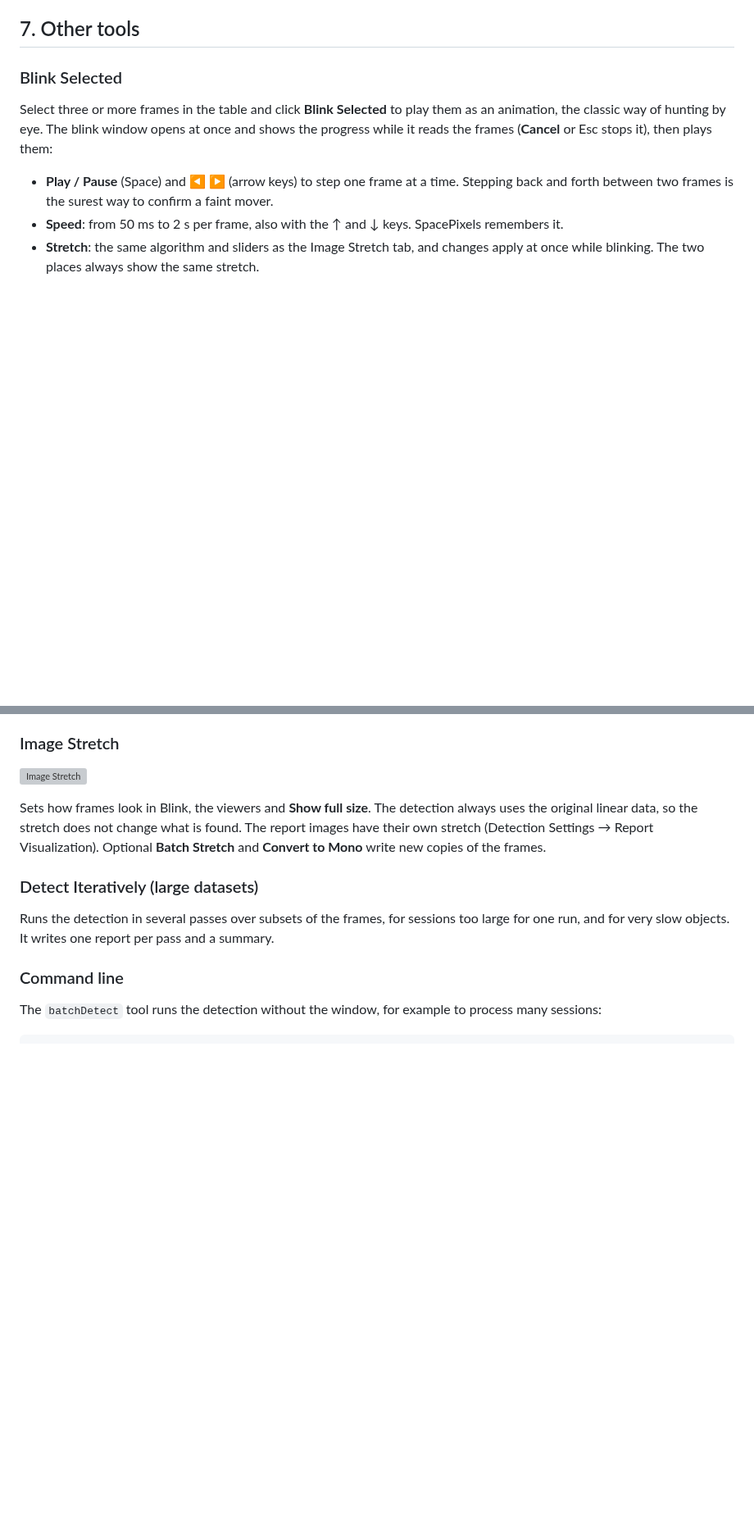
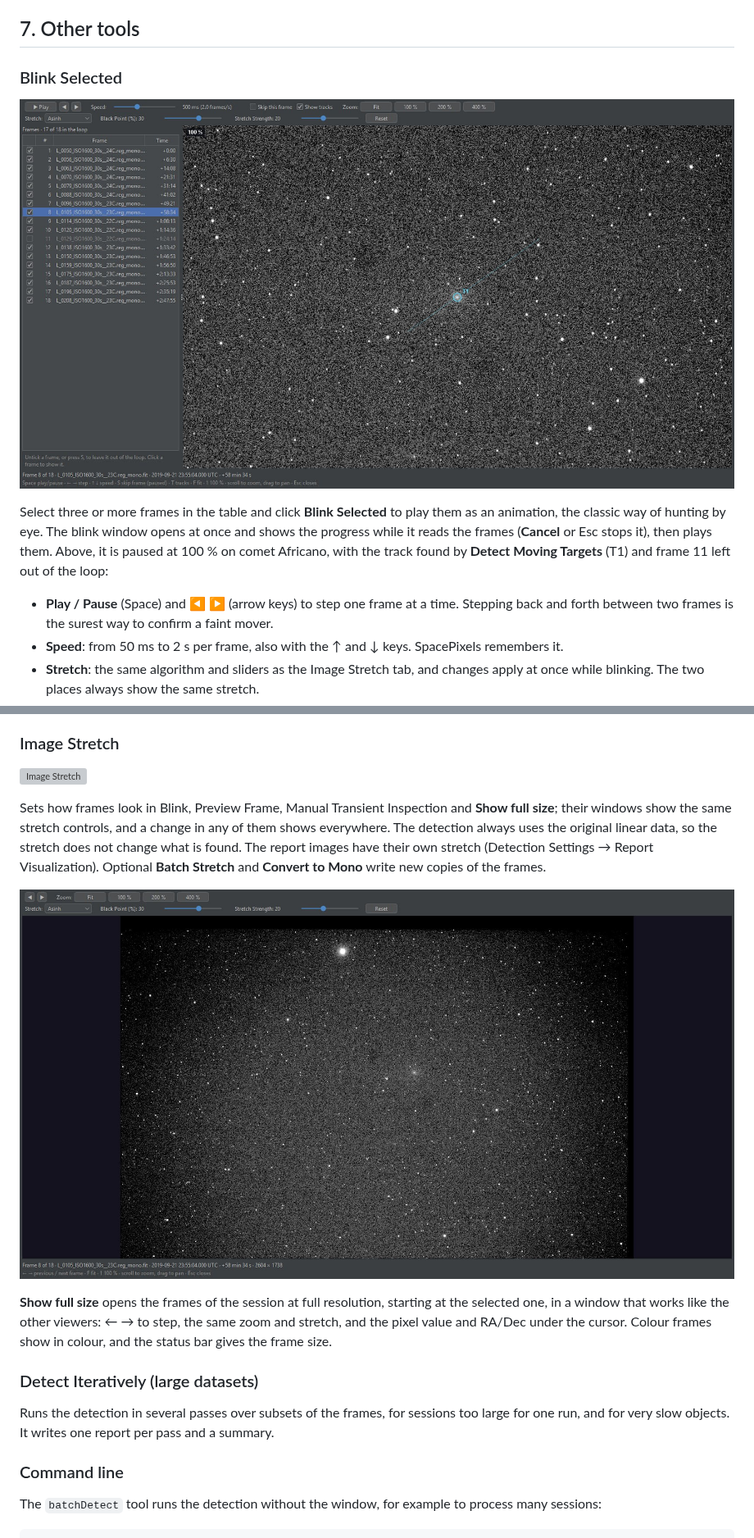
Before and after one commit to ppissias/SpacePixels, a Markdown page: MANUAL.md, 2 parts joined by grey strips. Shown at 82% size. Rendered like a GitHub page; pictures changed too: docs/images/manual/ui-blink.jpg (added), docs/images/manual/ui-fullsize.jpg (added); blank space fills up the shorter version; grey boxes are pictures that could not be loaded.

```diff
--- a/MANUAL.md
+++ b/MANUAL.md
@@ -273,7 +273,9 @@ Each candidate then has a card with a one-line summary and its light curve, draw
 
 ### Blink Selected
 
-Select three or more frames in the table and click **Blink Selected** to play them as an animation, the classic way of hunting by eye. The blink window opens at once and shows the progress while it reads the frames (**Cancel** or Esc stops it), then plays them:
+![Blink, paused on comet Africano with its track shown](docs/images/manual/ui-blink.jpg)
+
+Select three or more frames in the table and click **Blink Selected** to play them as an animation, the classic way of hunting by eye. The blink window opens at once and shows the progress while it reads the frames (**Cancel** or Esc stops it), then plays them. Above, it is paused at 100 % on comet Africano, with the track found by **Detect Moving Targets** (T1) and frame 11 left out of the loop:
 
 - **Play / Pause** (Space) and **◀ ▶** (arrow keys) to step one frame at a time. Stepping back and forth between two frames is the surest way to confirm a faint mover.
 - **Speed**: from 50 ms to 2 s per frame, also with the ↑ and ↓ keys. SpacePixels remembers it.
@@ -304,7 +310,11 @@ Both windows work like the blink window: the same stretch as the Image Stretch t
 
 ![Image Stretch](docs/images/manual/ui-stretch.png)
 
-Sets how frames look in Blink, the viewers and **Show full size**. The detection always uses the original linear data, so the stretch does not change what is found. The report images have their own stretch (Detection Settings → Report Visualization). Optional **Batch Stretch** and **Convert to Mono** write new copies of the frames.
+Sets how frames look in Blink, Preview Frame, Manual Transient Inspection and **Show full size**; their windows show the same stretch controls, and a change in any of them shows everywhere. The detection always uses the original linear data, so the stretch does not change what is found. The report images have their own stretch (Detection Settings → Report Visualization). Optional **Batch Stretch** and **Convert to Mono** write new copies of the frames.
+
+![Show full size](docs/images/manual/ui-fullsize.jpg)
+
+**Show full size** opens the frames of the session at full resolution, starting at the selected one, in a window that works like the other viewers: ← → to step, the same zoom and stretch, and the pixel value and RA/Dec under the cursor. Colour frames show in colour, and the status bar gives the frame size.
 
 ### Detect Iteratively (large datasets)
 
```
Also changed, not shown: other parts of MANUAL.md (+6 -2 lines), docs/images/manual/ui-inspection.jpg (added), docs/images/manual/ui-preview.jpg (added).
